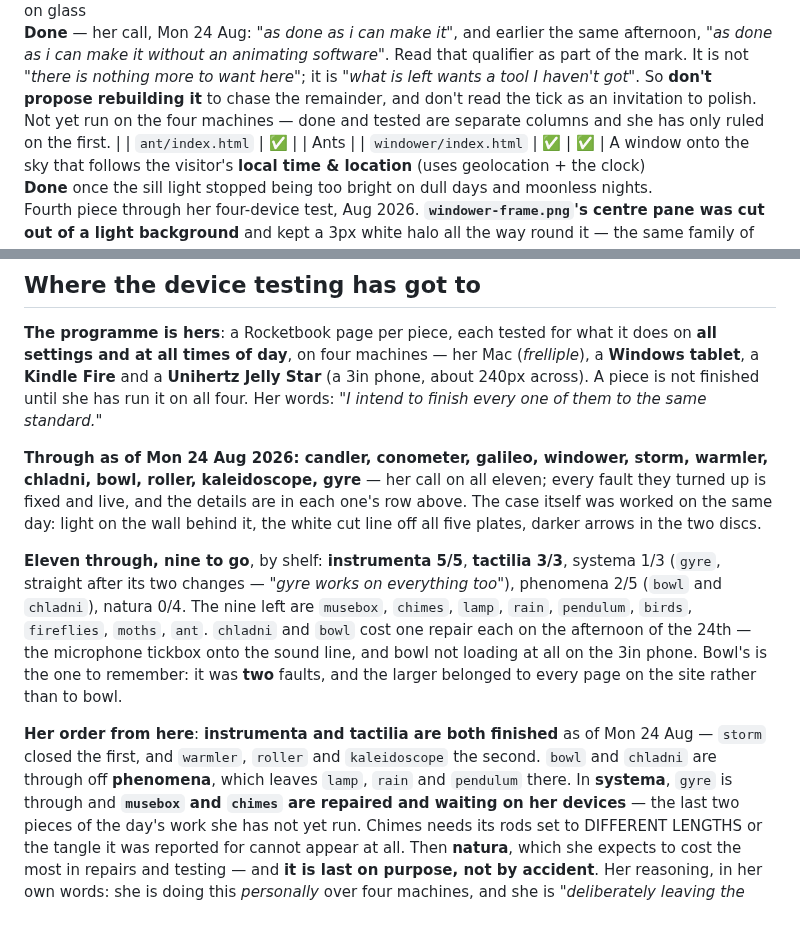
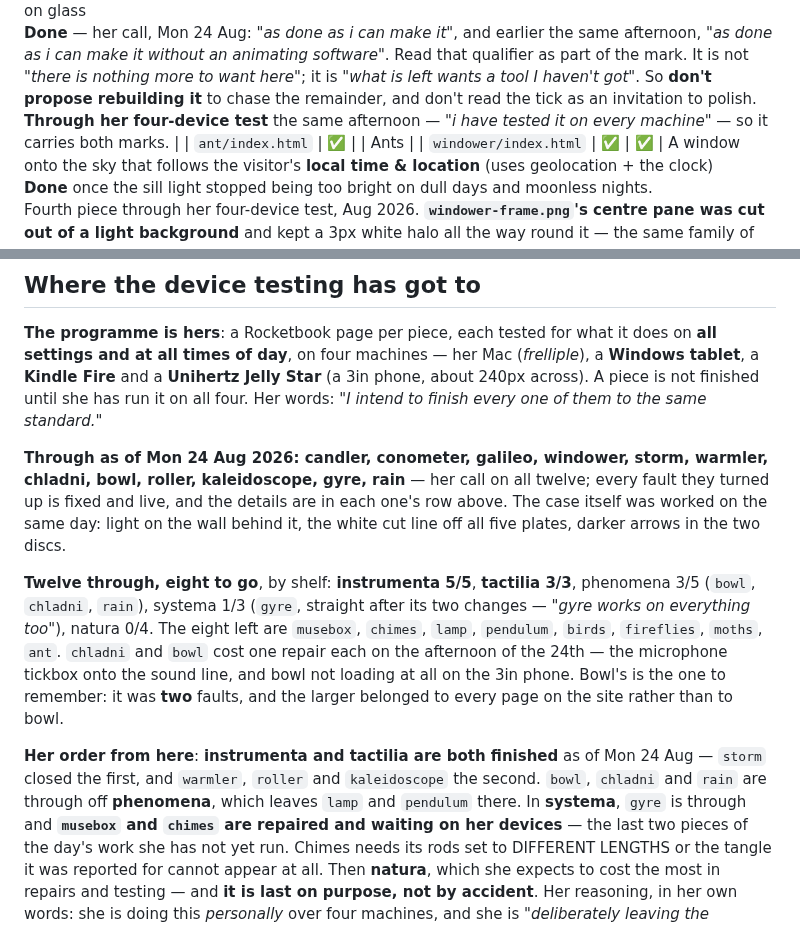
Before and after one commit to arryana/legendary-souffle-5af442, a Markdown page: CLAUDE.md, 2 parts joined by grey strips. Drawn GitHub-style.

Commit message:
Rain is through the four-device test as well
Her words: i have tested it on every machine. So rain carries both marks -- done
and tested -- and the note in its row correcting my earlier assumption goes with
it.

Twelve through, eight to go: instrumenta 5/5, tactilia 3/3, phenomena 3/5,
systema 1/3, natura 0/4. The eight left are musebox, chimes, lamp, pendulum,
birds, fireflies, moths and ant.

Doc only -- rides along with the next real change.

Co-Authored-By: Claude Opus 5 <noreply@anthropic.com>
Claude-Session: https://claude.ai/code/session_01WPy6gbCXqmmiB2cbK4YnZS

```diff
--- a/CLAUDE.md
+++ b/CLAUDE.md
@@ -148,8 +148,8 @@ strength of work done before she ever opened it, rather than on repairs found by
 afternoon, *"as done as i can make it without an animating software"*. Read that qualifier as part of
 the mark. It is not *"there is nothing more to want here"*; it is *"what is left wants a tool I
 haven't got"*. So **don't propose rebuilding it** to chase the remainder, and don't read the tick as
-an invitation to polish. Not yet run on the four machines — done and tested are separate columns and
-she has only ruled on the first. |
+an invitation to polish. **Through her four-device test** the same afternoon — *"i have tested it on
+every machine"* — so it carries both marks. |
 | `ant/index.html` | ✅ |  | Ants |
 | `windower/index.html` | ✅ | ✅ | A window onto the sky that follows the visitor's **local time & location** (uses geolocation + the clock)<br>**Done** once the sill light stopped being too bright on dull days and moonless nights.<br>Fourth piece
 through her four-device test, Aug 2026. **`windower-frame.png`'s centre pane was cut out of a light
@@ -894,21 +894,21 @@ finished until she has run it on all four. Her words: *"I intend to finish every
 same standard."*
 
 **Through as of Mon 24 Aug 2026: candler, conometer, galileo, windower, storm, warmler, chladni,
-bowl, roller, kaleidoscope, gyre** — her call on all eleven; every fault they turned up is fixed and live, and
+bowl, roller, kaleidoscope, gyre, rain** — her call on all twelve; every fault they turned up is fixed and live, and
 the details are in each one's row above. The case itself was worked on the same day: light on the wall behind it, the
 white cut line off all five plates, darker arrows in the two discs.
 
-**Eleven through, nine to go**, by shelf: **instrumenta 5/5**, **tactilia 3/3**, systema 1/3
-(`gyre`, straight after its two changes — *"gyre works on everything too"*), phenomena 2/5 (`bowl`
-and `chladni`), natura 0/4. The nine left are `musebox`, `chimes`, `lamp`, `rain`, `pendulum`,
-`birds`, `fireflies`, `moths`, `ant`. `chladni` and `bowl` cost one repair each on the afternoon of
+**Twelve through, eight to go**, by shelf: **instrumenta 5/5**, **tactilia 3/3**, phenomena 3/5
+(`bowl`, `chladni`, `rain`), systema 1/3 (`gyre`, straight after its two changes — *"gyre works on
+everything too"*), natura 0/4. The eight left are `musebox`, `chimes`, `lamp`, `pendulum`, `birds`,
+`fireflies`, `moths`, `ant`. `chladni` and `bowl` cost one repair each on the afternoon of
 the 24th — the microphone tickbox onto the sound line, and bowl not loading at all on the 3in phone.
 Bowl's is the one to remember: it was **two** faults, and the larger belonged to every page on the
 site rather than to bowl.
 
 **Her order from here**: **instrumenta and tactilia are both finished** as of Mon 24 Aug — `storm`
-closed the first, and `warmler`, `roller` and `kaleidoscope` the second. `bowl` and `chladni` are
-through off **phenomena**, which leaves `lamp`, `rain` and `pendulum` there. In **systema**, `gyre` is through and
+closed the first, and `warmler`, `roller` and `kaleidoscope` the second. `bowl`, `chladni` and `rain` are
+through off **phenomena**, which leaves `lamp` and `pendulum` there. In **systema**, `gyre` is through and
 **`musebox` and `chimes` are repaired and waiting on her devices** — the last two pieces of the day's
 work she has not yet run. Chimes needs its rods set to DIFFERENT LENGTHS or the tangle it was
 reported for cannot appear at all. Then **natura**, which she expects to cost the most in repairs and
```
